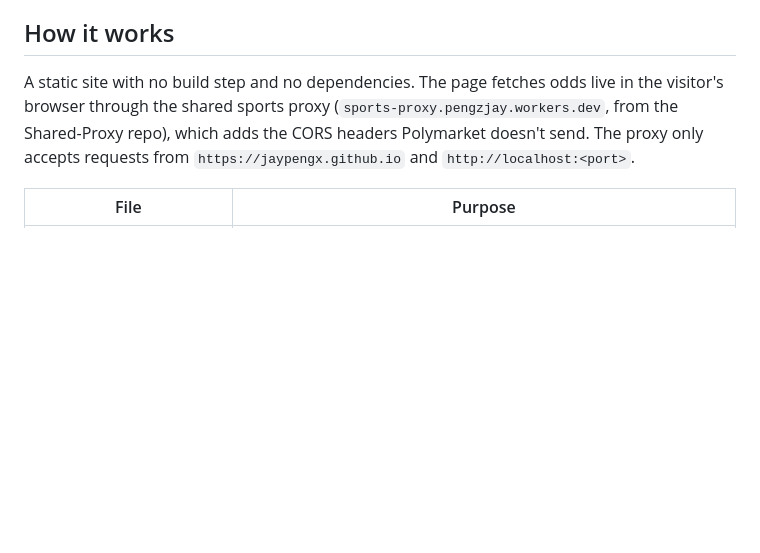
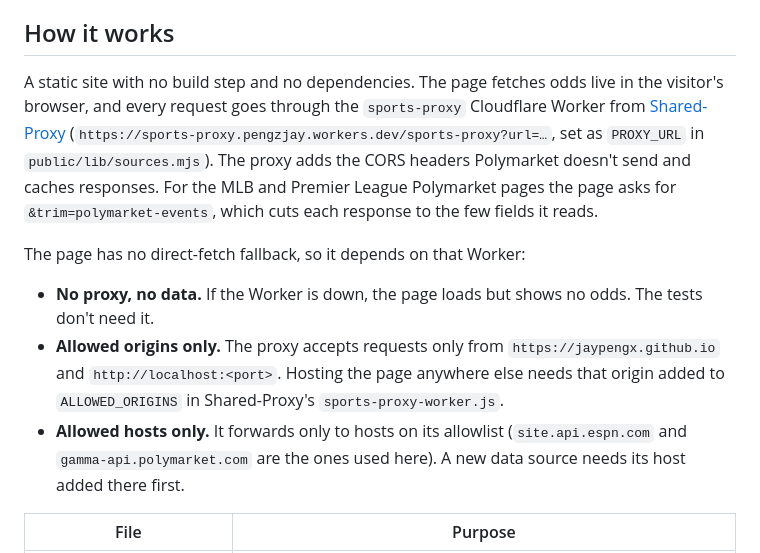
Before and after one commit to JayPengX/Odds-Study, a Markdown page: README.md, the part around the change. Drawn GitHub-style; blank space fills up the shorter version.

Commit message:
Explain the page's dependency on the Shared-Proxy sports-proxy Worker
Co-Authored-By: Claude Opus 5.5 <noreply@anthropic.com>
Claude-Session: https://claude.ai/code/session_01EL3NUyBFraUf7Htq69XBd7

```diff
--- a/README.md
+++ b/README.md
@@ -18,7 +18,13 @@ With estimated odds only, every MLB bet comes out at about NT$87, because the fo
 
 ## How it works
 
-A static site with no build step and no dependencies. The page fetches odds live in the visitor's browser through the shared sports proxy (`sports-proxy.pengzjay.workers.dev`, from the Shared-Proxy repo), which adds the CORS headers Polymarket doesn't send. The proxy only accepts requests from `https://jaypengx.github.io` and `http://localhost:<port>`.
+A static site with no build step and no dependencies. The page fetches odds live in the visitor's browser, and every request goes through the `sports-proxy` Cloudflare Worker from [Shared-Proxy](https://github.com/JayPengX/Shared-Proxy) (`https://sports-proxy.pengzjay.workers.dev/sports-proxy?url=…`, set as `PROXY_URL` in `public/lib/sources.mjs`). The proxy adds the CORS headers Polymarket doesn't send and caches responses. For the MLB and Premier League Polymarket pages the page asks for `&trim=polymarket-events`, which cuts each response to the few fields it reads.
+
+The page has no direct-fetch fallback, so it depends on that Worker:
+
+- **No proxy, no data.** If the Worker is down, the page loads but shows no odds. The tests don't need it.
+- **Allowed origins only.** The proxy accepts requests only from `https://jaypengx.github.io` and `http://localhost:<port>`. Hosting the page anywhere else needs that origin added to `ALLOWED_ORIGINS` in Shared-Proxy's `sports-proxy-worker.js`.
+- **Allowed hosts only.** It forwards only to hosts on its allowlist (`site.api.espn.com` and `gamma-api.polymarket.com` are the ones used here). A new data source needs its host added there first.
 
 | File | Purpose |
 | --- | --- |
```
